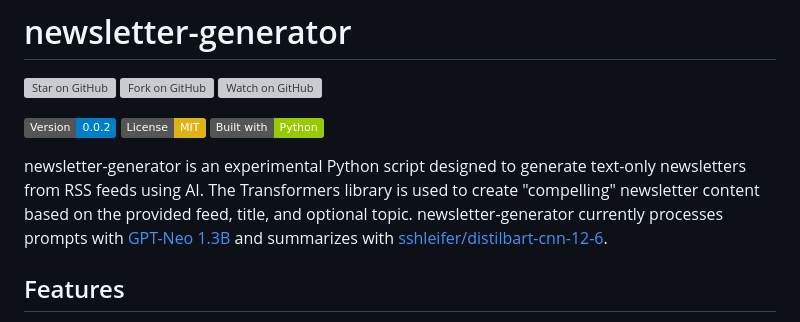
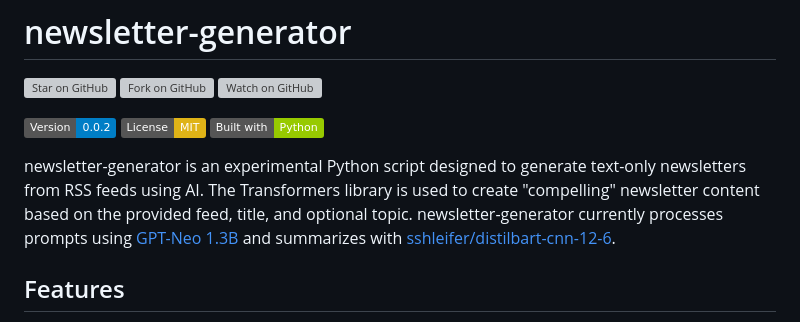
Before and after one commit to samestrin/llm-newsletter-generator, a Markdown page: README.md, the part around the change. Rendered like a GitHub page; badges without logos; grey boxes are pictures that could not be loaded.

```diff
--- a/README.md
+++ b/README.md
@@ -4,7 +4,7 @@
 
 ![Version 0.0.2](https://img.shields.io/badge/Version-0.0.2-blue) [![License: MIT](https://img.shields.io/badge/License-MIT-yellow.svg)](https://opensource.org/licenses/MIT) [![Built with Python](https://img.shields.io/badge/Built%20with-Python-green)](https://www.python.org/)
 
-newsletter-generator is an experimental Python script designed to generate text-only newsletters from RSS feeds using AI. The Transformers library is used to create "compelling" newsletter content based on the provided feed, title, and optional topic. newsletter-generator currently processes prompts with [GPT-Neo 1.3B](https://huggingface.co/EleutherAI/gpt-neo-1.3B) and summarizes with [sshleifer/distilbart-cnn-12-6](https://huggingface.co/sshleifer/distilbart-cnn-12-6).
+newsletter-generator is an experimental Python script designed to generate text-only newsletters from RSS feeds using AI. The Transformers library is used to create "compelling" newsletter content based on the provided feed, title, and optional topic. newsletter-generator currently processes prompts using [GPT-Neo 1.3B](https://huggingface.co/EleutherAI/gpt-neo-1.3B) and summarizes with [sshleifer/distilbart-cnn-12-6](https://huggingface.co/sshleifer/distilbart-cnn-12-6).
 
 ## Features
 
```
